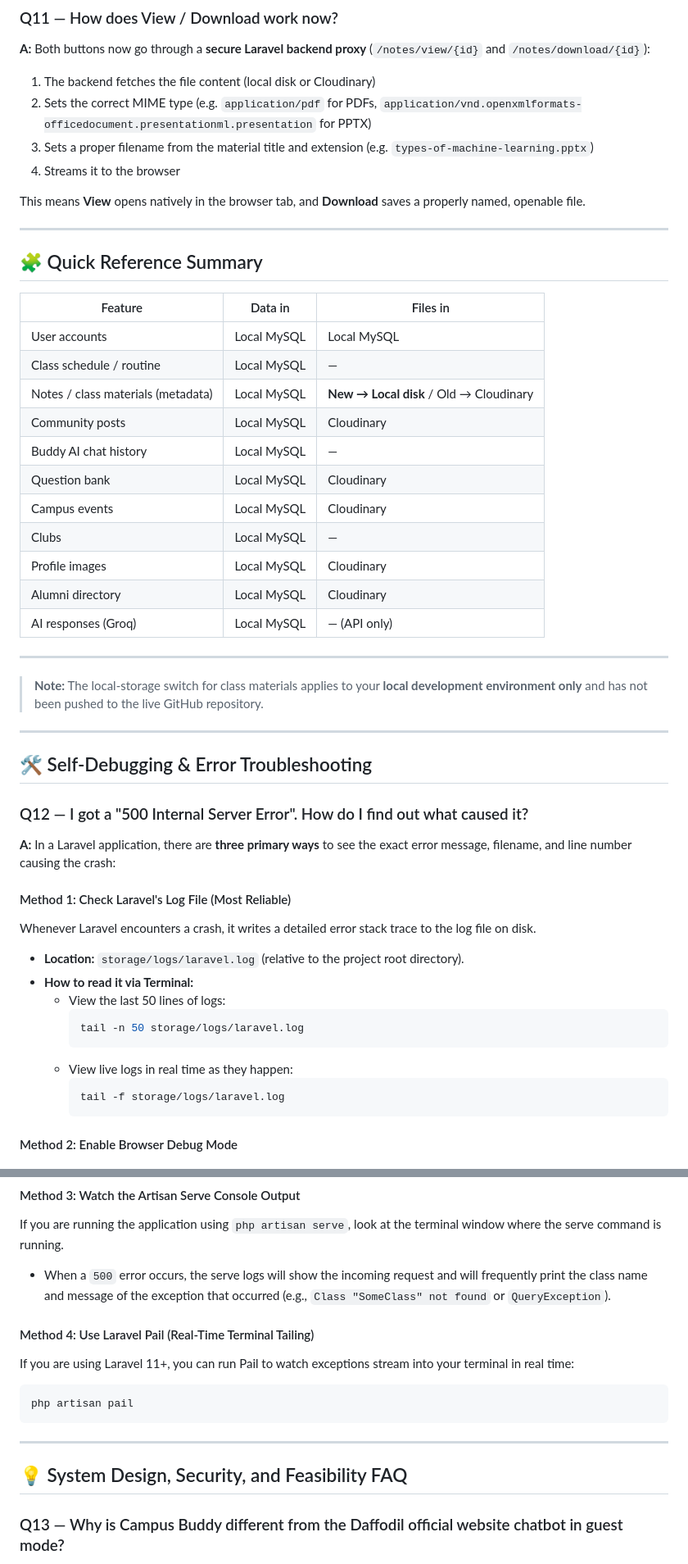
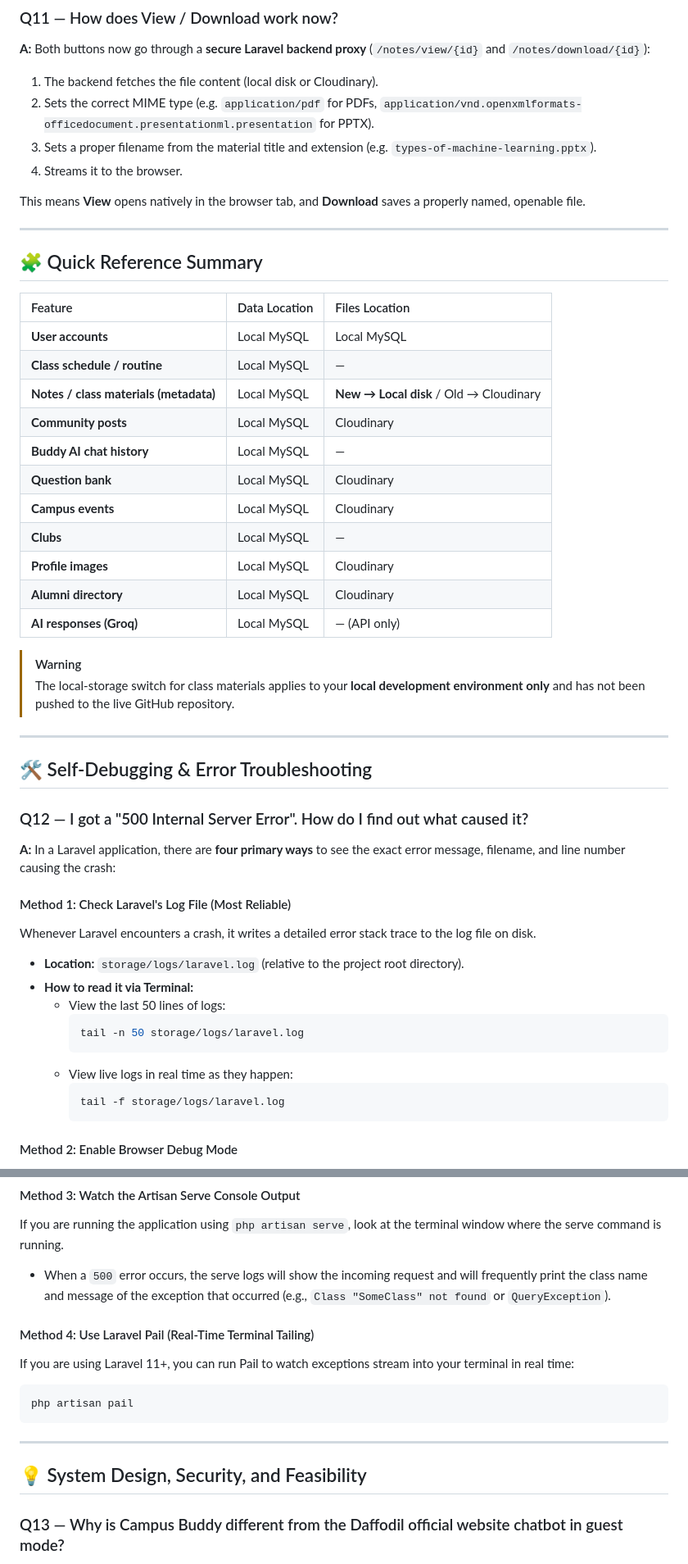
Before and after one commit to campusbuddy-wat/campus_buddy, a Markdown page: FAQ.md, 2 parts joined by grey strips. Shown at 82% size. Rendered like a GitHub page.

````diff
--- a/FAQ.md
+++ b/FAQ.md
@@ -133,10 +135,10 @@ The API key is stored in your local `.env` file as `GROQ_API_KEY`. Nothing from
 ### Q11 — How does View / Download work now?
 **A:** Both buttons now go through a **secure Laravel backend proxy** (`/notes/view/{id}` and `/notes/download/{id}`):
 
-1. The backend fetches the file content (local disk or Cloudinary)
-2. Sets the correct MIME type (e.g. `application/pdf` for PDFs, `application/vnd.openxmlformats-officedocument.presentationml.presentation` for PPTX)
-3. Sets a proper filename from the material title and extension (e.g. `types-of-machine-learning.pptx`)
-4. Streams it to the browser
+1. The backend fetches the file content (local disk or Cloudinary).
+2. Sets the correct MIME type (e.g. `application/pdf` for PDFs, `application/vnd.openxmlformats-officedocument.presentationml.presentation` for PPTX).
+3. Sets a proper filename from the material title and extension (e.g. `types-of-machine-learning.pptx`).
+4. Streams it to the browser.
 
 This means **View** opens natively in the browser tab, and **Download** saves a properly named, openable file.
 
@@ -144,43 +146,42 @@ This means **View** opens natively in the browser tab, and **Download** saves a
 
 ## 🧩 Quick Reference Summary
 
-| Feature | Data in | Files in |
-|---|---|---|
-| User accounts | Local MySQL | Local MySQL |
-| Class schedule / routine | Local MySQL | — |
-| Notes / class materials (metadata) | Local MySQL | **New → Local disk** / Old → Cloudinary |
-| Community posts | Local MySQL | Cloudinary |
-| Buddy AI chat history | Local MySQL | — |
-| Question bank | Local MySQL | Cloudinary |
-| Campus events | Local MySQL | Cloudinary |
-| Clubs | Local MySQL | — |
-| Profile images | Local MySQL | Cloudinary |
-| Alumni directory | Local MySQL | Cloudinary |
-| AI responses (Groq) | Local MySQL | — (API only) |
+| Feature | Data Location | Files Location |
+| :--- | :--- | :--- |
+| **User accounts** | Local MySQL | Local MySQL |
+| **Class schedule / routine** | Local MySQL | — |
+| **Notes / class materials (metadata)** | Local MySQL | **New → Local disk** / Old → Cloudinary |
+| **Community posts** | Local MySQL | Cloudinary |
+| **Buddy AI chat history** | Local MySQL | — |
+| **Question bank** | Local MySQL | Cloudinary |
+| **Campus events** | Local MySQL | Cloudinary |
+| **Clubs** | Local MySQL | — |
+| **Profile images** | Local MySQL | Cloudinary |
+| **Alumni directory** | Local MySQL | Cloudinary |
+| **AI responses (Groq)** | Local MySQL | — (API only) |
 
----
-
-> **Note:** The local-storage switch for class materials applies to your **local development environment only** and has not been pushed to the live GitHub repository.
+> [!WARNING]
+> The local-storage switch for class materials applies to your **local development environment only** and has not been pushed to the live GitHub repository.
 
 ---
 
 ## 🛠️ Self-Debugging & Error Troubleshooting
 
 ### Q12 — I got a "500 Internal Server Error". How do I find out what caused it?
-**A:** In a Laravel application, there are **three primary ways** to see the exact error message, filename, and line number causing the crash:
+**A:** In a Laravel application, there are **four primary ways** to see the exact error message, filename, and line number causing the crash:
 
 #### Method 1: Check Laravel's Log File (Most Reliable)
 Whenever Laravel encounters a crash, it writes a detailed error stack trace to the log file on disk.
-- **Location:** `storage/logs/laravel.log` (relative to the project root directory).
-- **How to read it via Terminal:**
-  - View the last 50 lines of logs:
-    ```bash
-    tail -n 50 storage/logs/laravel.log
-    ```
-  - View live logs in real time as they happen:
-    ```bash
-    tail -f storage/logs/laravel.log
-    ```
+*   **Location:** `storage/logs/laravel.log` (relative to the project root directory).
+*   **How to read it via Terminal:**
+    *   View the last 50 lines of logs:
+        ```bash
+        tail -n 50 storage/logs/laravel.log
+        ```
+    *   View live logs in real time as they happen:
+        ```bash
+        tail -f storage/logs/laravel.log
+        ```
 
 #### Method 2: Enable Browser Debug Mode
 If your local development environment shows a generic, grey "500 Server Error" screen, it means detailed error reporting is turned off.
@@ -197,7 +198,7 @@ If your local development environment shows a generic, grey "500 Server Error" s
 
 #### Method 3: Watch the Artisan Serve Console Output
 If you are running the application using `php artisan serve`, look at the terminal window where the serve command is running.
-- When a `500` error occurs, the serve logs will show the incoming request and will frequently print the class name and message of the exception that occurred (e.g., `Class "SomeClass" not found` or `QueryException`).
+*   When a `500` error occurs, the serve logs will show the incoming request and will frequently print the class name and message of the exception that occurred (e.g., `Class "SomeClass" not found` or `QueryException`).
 
 #### Method 4: Use Laravel Pail (Real-Time Terminal Tailing)
 If you are using Laravel 11+, you can run Pail to watch exceptions stream into your terminal in real time:
@@ -207,7 +208,7 @@ php artisan pail
 
 ---
 
-## 💡 System Design, Security, and Feasibility FAQ
+## 💡 System Design, Security, and Feasibility
 
 ### Q13 — Why is Campus Buddy different from the Daffodil official website chatbot in guest mode?
 **A:** In guest mode, Campus Buddy's assistant (**DIU Buddy**) differs significantly from traditional rule-based chatbots:
````
Also changed, not shown: other parts of FAQ.md (+65 -63 lines).
